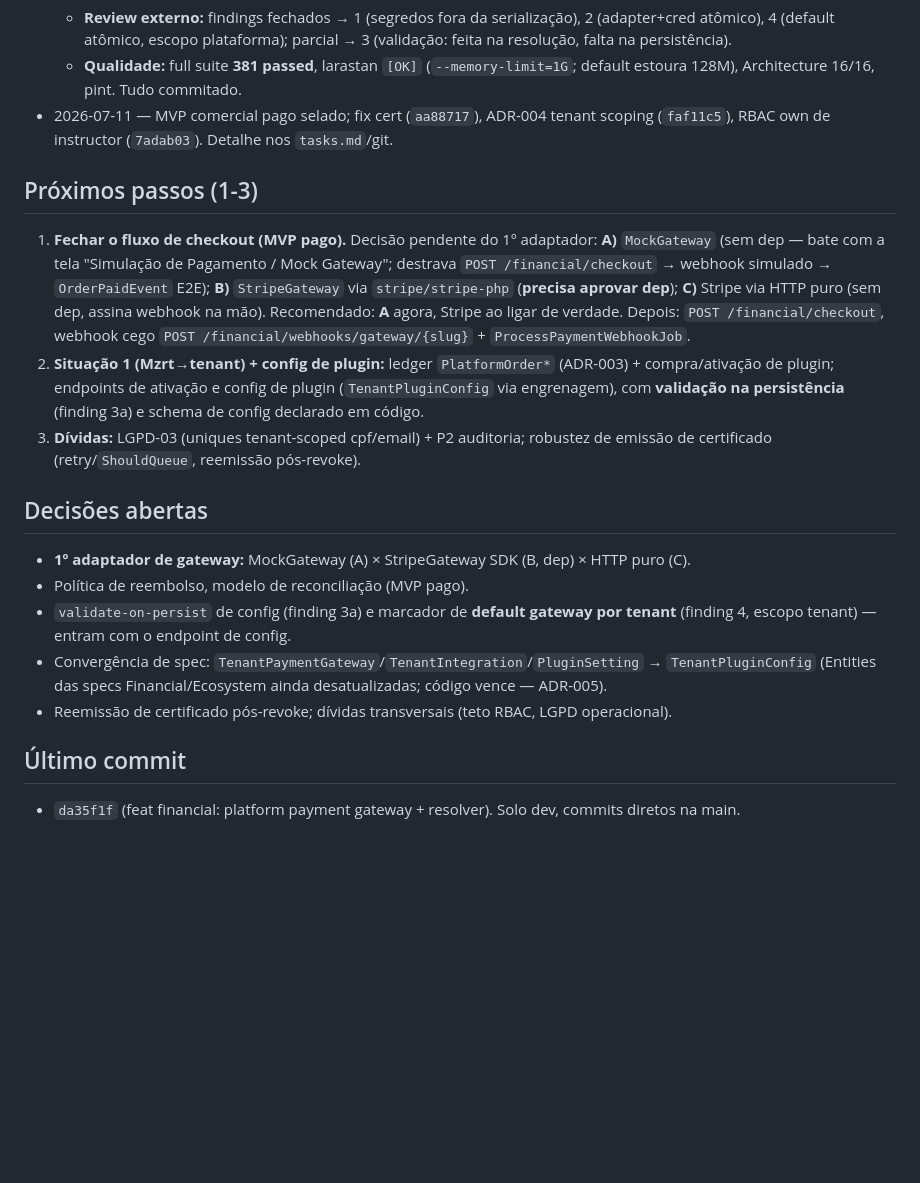
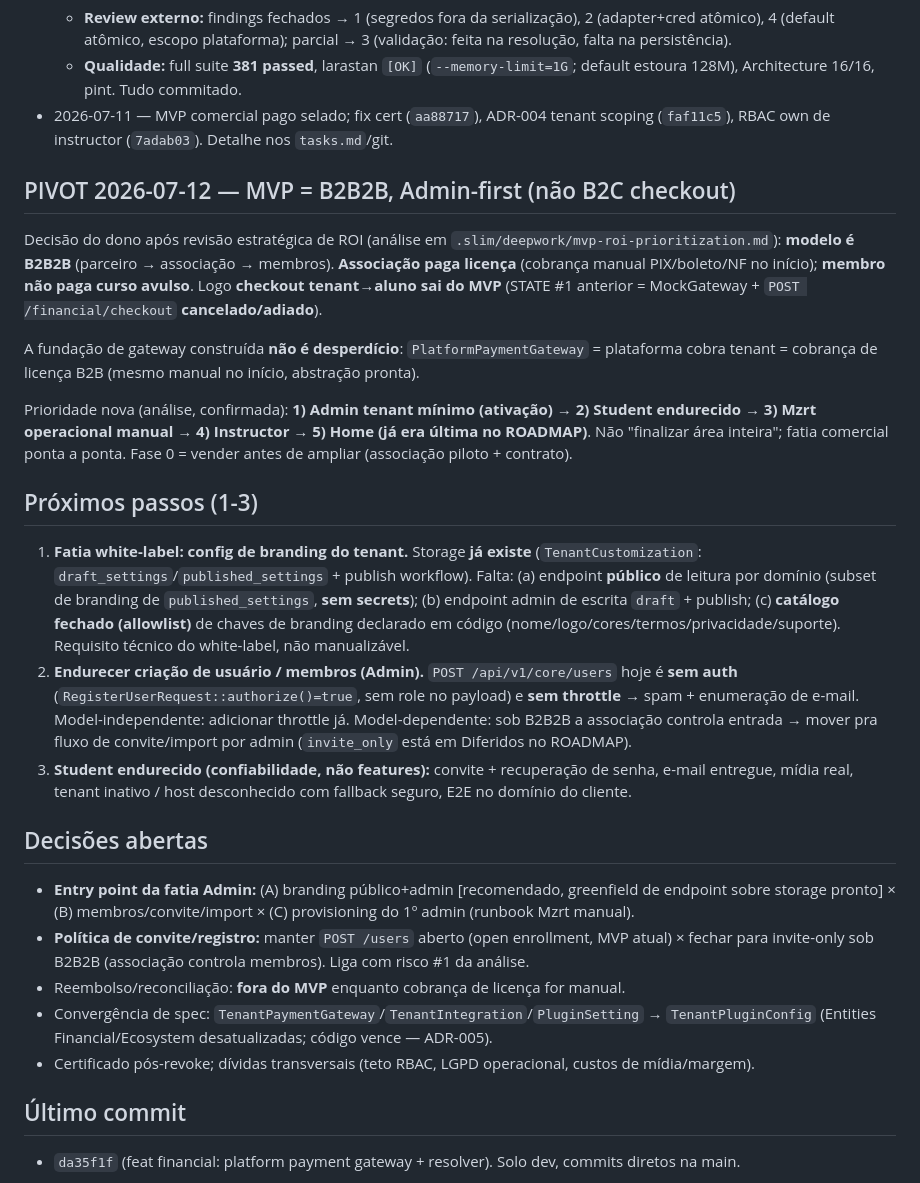
Before and after one commit to mercynet/ead-2026, a Markdown page: docs/STATE.md, the part around the change. GitHub-like rendering; blank space fills up the shorter version.

Commit message:
docs: pivot STATE to B2B2B Admin-first (no B2C checkout)
Registra decisão de escopo de 2026-07-12: modelo é B2B2B (associação paga
licença, membro não paga curso avulso). Checkout tenant→aluno (STATE #1
anterior: MockGateway + POST /financial/checkout) sai do MVP.

Nova prioridade: Admin tenant mínimo (ativação/branding via TenantCustomization
+ endpoint público/admin + allowlist de chaves), depois Student endurecido,
Mzrt manual, Instructor, Home. Fundação de gateway já feita não é desperdício:
PlatformPaymentGateway serve à cobrança de licença B2B.

Co-Authored-By: Claude Opus 4.8 (1M context) <noreply@anthropic.com>

```diff
--- a/docs/STATE.md
+++ b/docs/STATE.md
@@ -28,29 +28,44 @@
 - 2026-07-11 — MVP comercial pago selado; fix cert (`aa88717`), ADR-004 tenant scoping (`faf11c5`),
   RBAC own de instructor (`7adab03`). Detalhe nos `tasks.md`/git.
 
+## PIVOT 2026-07-12 — MVP = B2B2B, Admin-first (não B2C checkout)
+
+Decisão do dono após revisão estratégica de ROI (análise em `.slim/deepwork/mvp-roi-prioritization.md`):
+**modelo é B2B2B** (parceiro → associação → membros). **Associação paga licença** (cobrança manual
+PIX/boleto/NF no início); **membro não paga curso avulso**. Logo **checkout tenant→aluno sai do MVP**
+(STATE #1 anterior = MockGateway + `POST /financial/checkout` **cancelado/adiado**).
+
+A fundação de gateway construída **não é desperdício**: `PlatformPaymentGateway` = plataforma cobra
+tenant = cobrança de licença B2B (mesmo manual no início, abstração pronta).
+
+Prioridade nova (análise, confirmada): **1) Admin tenant mínimo (ativação) → 2) Student endurecido →
+3) Mzrt operacional manual → 4) Instructor → 5) Home (já era última no ROADMAP)**. Não "finalizar área
+inteira"; fatia comercial ponta a ponta. Fase 0 = vender antes de ampliar (associação piloto + contrato).
+
 ## Próximos passos (1-3)
 
-1. **Fechar o fluxo de checkout (MVP pago).** Decisão pendente do 1º adaptador:
-   **A)** `MockGateway` (sem dep — bate com a tela "Simulação de Pagamento / Mock Gateway"; destrava
-   `POST /financial/checkout` → webhook simulado → `OrderPaidEvent` E2E); **B)** `StripeGateway` via
-   `stripe/stripe-php` (**precisa aprovar dep**); **C)** Stripe via HTTP puro (sem dep, assina webhook
-   na mão). Recomendado: **A** agora, Stripe ao ligar de verdade. Depois: `POST /financial/checkout`,
-   webhook cego `POST /financial/webhooks/gateway/{slug}` + `ProcessPaymentWebhookJob`.
-2. **Situação 1 (Mzrt→tenant) + config de plugin:** ledger `PlatformOrder*` (ADR-003) + compra/ativação
-   de plugin; endpoints de ativação e config de plugin (`TenantPluginConfig` via engrenagem), com
-   **validação na persistência** (finding 3a) e schema de config declarado em código.
-3. **Dívidas:** LGPD-03 (uniques tenant-scoped cpf/email) + P2 auditoria; robustez de emissão de
-   certificado (retry/`ShouldQueue`, reemissão pós-revoke).
+1. **Fatia white-label: config de branding do tenant.** Storage **já existe** (`TenantCustomization`:
+   `draft_settings`/`published_settings` + publish workflow). Falta: (a) endpoint **público** de leitura
+   por domínio (subset de branding de `published_settings`, **sem secrets**); (b) endpoint admin de
+   escrita `draft` + publish; (c) **catálogo fechado (allowlist)** de chaves de branding declarado em
+   código (nome/logo/cores/termos/privacidade/suporte). Requisito técnico do white-label, não manualizável.
+2. **Endurecer criação de usuário / membros (Admin).** `POST /api/v1/core/users` hoje é **sem auth**
+   (`RegisterUserRequest::authorize()=true`, sem role no payload) e **sem throttle** → spam + enumeração
+   de e-mail. Model-independente: adicionar throttle já. Model-dependente: sob B2B2B a associação controla
+   entrada → mover pra fluxo de convite/import por admin (`invite_only` está em Diferidos no ROADMAP).
+3. **Student endurecido (confiabilidade, não features):** convite + recuperação de senha, e-mail entregue,
+   mídia real, tenant inativo / host desconhecido com fallback seguro, E2E no domínio do cliente.
 
 ## Decisões abertas
 
-- **1º adaptador de gateway:** MockGateway (A) × StripeGateway SDK (B, dep) × HTTP puro (C).
-- Política de reembolso, modelo de reconciliação (MVP pago).
-- `validate-on-persist` de config (finding 3a) e marcador de **default gateway por tenant** (finding 4,
-  escopo tenant) — entram com o endpoint de config.
+- **Entry point da fatia Admin:** (A) branding público+admin [recomendado, greenfield de endpoint sobre
+  storage pronto] × (B) membros/convite/import × (C) provisioning do 1º admin (runbook Mzrt manual).
+- **Política de convite/registro:** manter `POST /users` aberto (open enrollment, MVP atual) × fechar
+  para invite-only sob B2B2B (associação controla membros). Liga com risco #1 da análise.
+- Reembolso/reconciliação: **fora do MVP** enquanto cobrança de licença for manual.
 - Convergência de spec: `TenantPaymentGateway`/`TenantIntegration`/`PluginSetting` → `TenantPluginConfig`
-  (Entities das specs Financial/Ecosystem ainda desatualizadas; código vence — ADR-005).
-- Reemissão de certificado pós-revoke; dívidas transversais (teto RBAC, LGPD operacional).
+  (Entities Financial/Ecosystem desatualizadas; código vence — ADR-005).
+- Certificado pós-revoke; dívidas transversais (teto RBAC, LGPD operacional, custos de mídia/margem).
 
 ## Último commit
 
```
